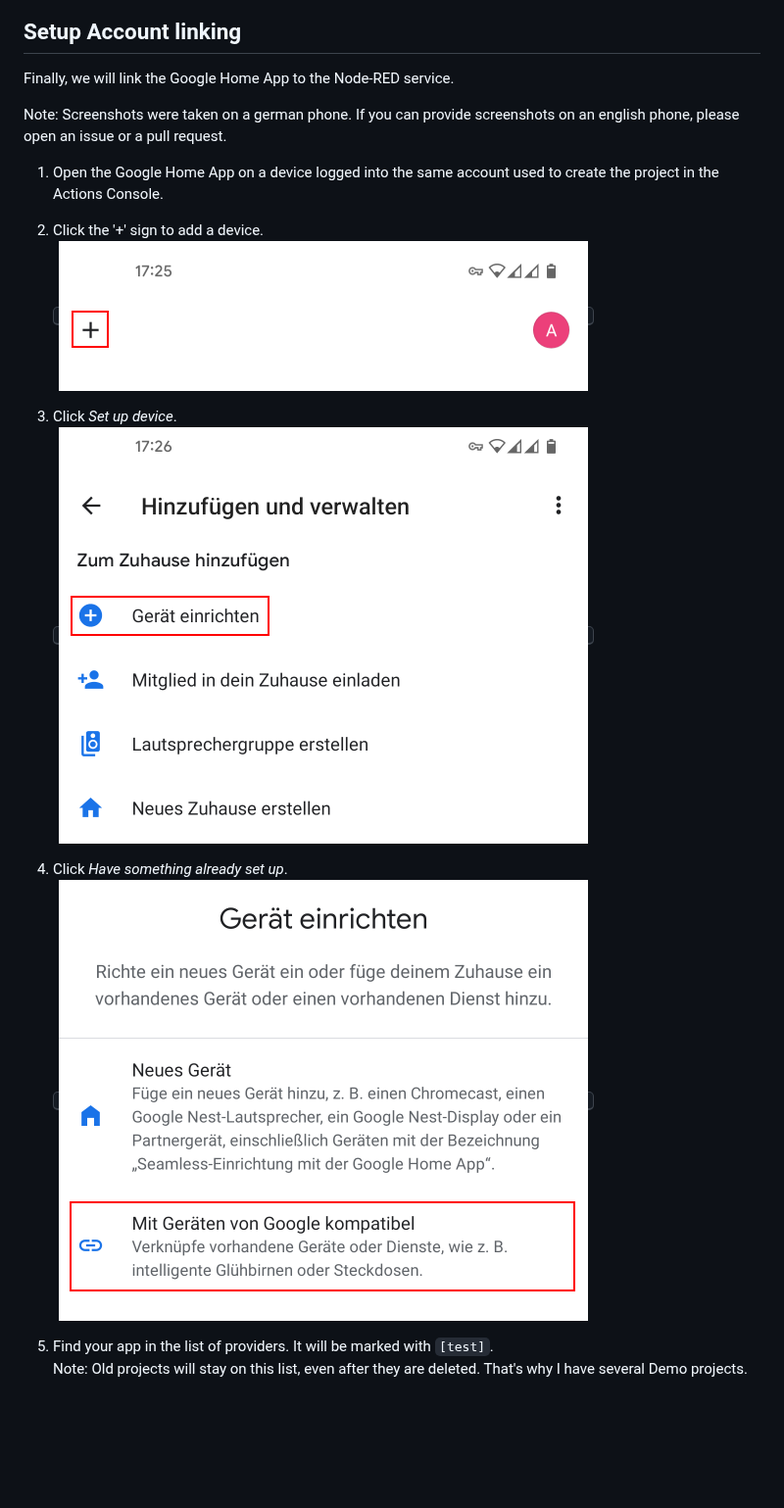
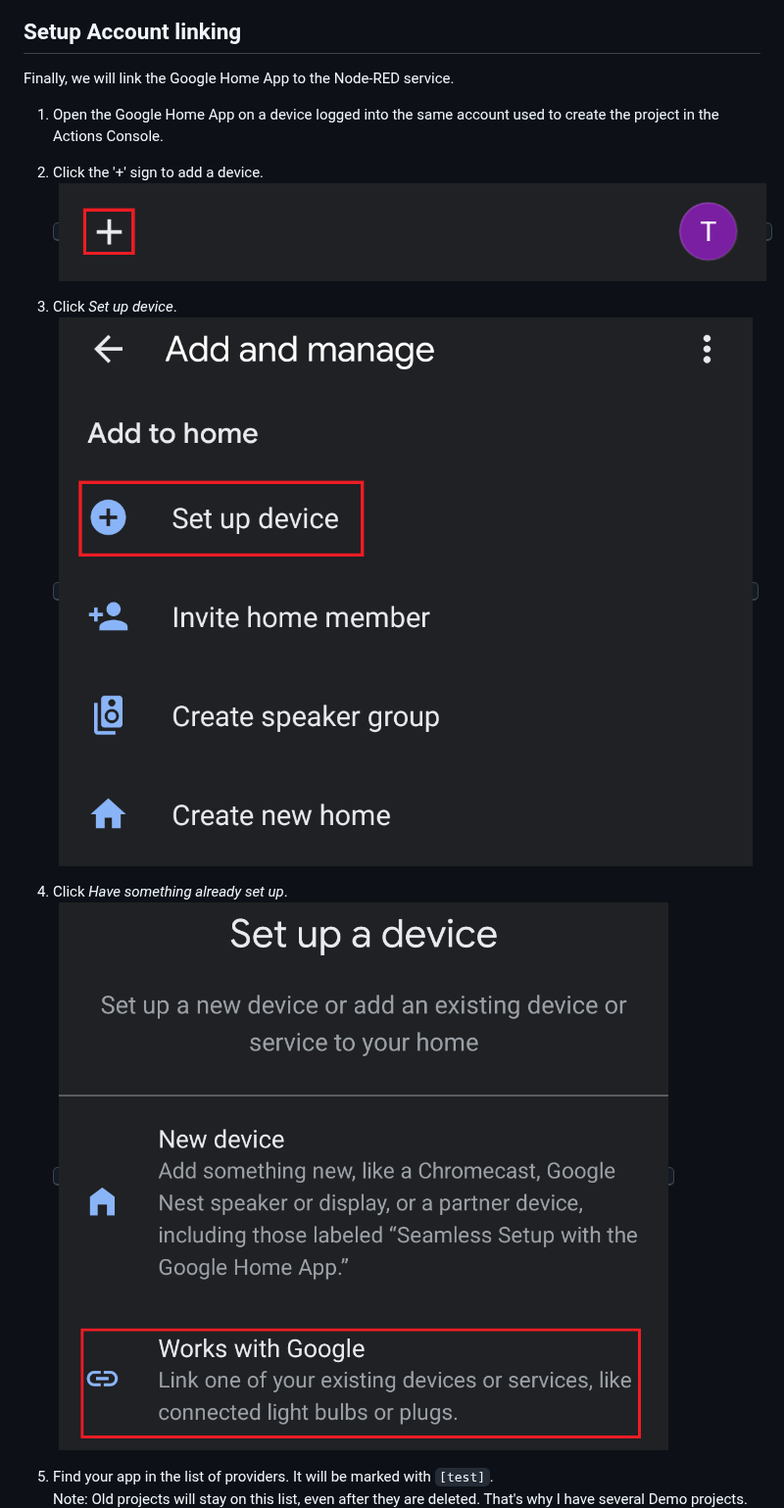
Before and after one commit to mikejac/node-red-contrib-google-smarthome, a Markdown page: docs/setup_instructions.md, the part around the change. Shown at 98% size. Drawn GitHub-style; pictures changed too: docs/images/setup_instructions/phone_existingdevice.png, docs/images/setup_instructions/phone_plus.png, docs/images/setup_instructions/phone_setupdevice.png; blank space fills up the shorter version.

Commit message:
New pictures in english

```diff
--- a/docs/setup_instructions.md
+++ b/docs/setup_instructions.md
@@ -195,9 +195,6 @@ Now we will install the module in Node-RED and configure it.
 
 Finally, we will link the Google Home App to the Node-RED service.
 
-Note: Screenshots were taken on a german phone. If you can provide screenshots on an english phone, please open an issue
-or a pull request.
-
 1. Open the Google Home App on a device logged into the same account used to create the project in the Actions Console.
 
 
```
Also changed, not shown: docs/google_signin.md (+3 -3 lines), docs/images/google_signin/googlesignin_phone.png, docs/images/setup_instructions/phone_project.png.
